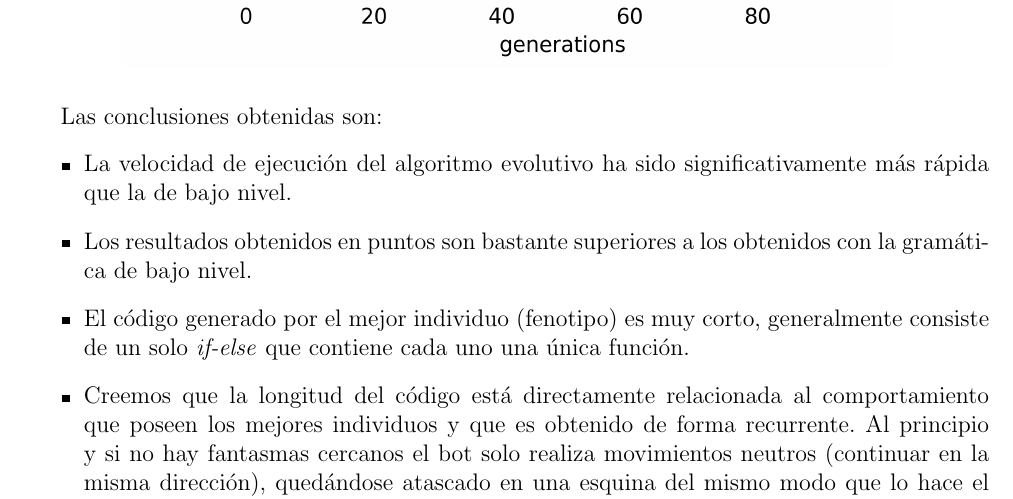
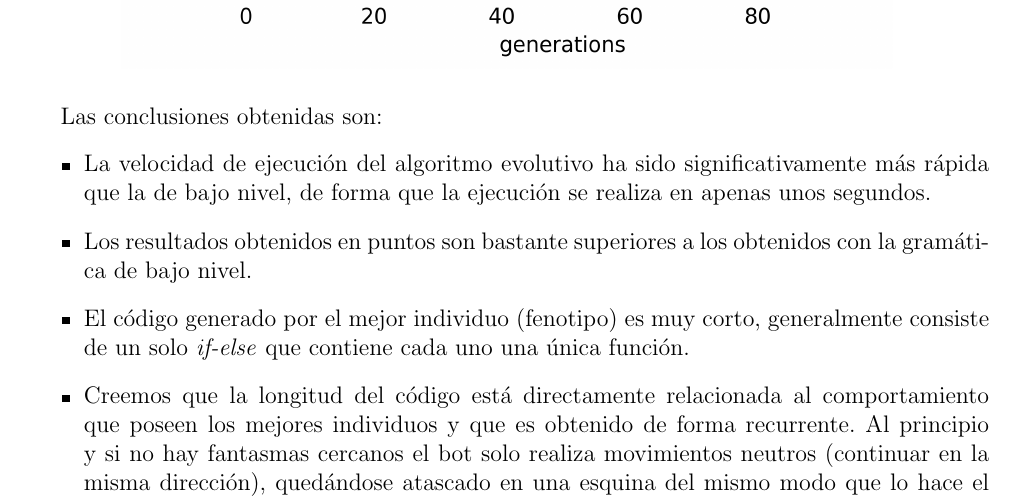
Before and after one commit to hecoding/Pac-Man, a LaTeX thesis (main.tex, which reads capitulos/bots_basados_en_arboles_de_decision.tex): part of page 47 of 84, cut so that both start at the same text. Compiled offline with pdfLaTeX.

Commit message:
minor change

```diff
--- a/capitulos/bots_basados_en_arboles_de_decision.tex
+++ b/capitulos/bots_basados_en_arboles_de_decision.tex
@@ -376,7 +376,7 @@ Dado que estos operadores de acción disponen internamente de acceso al estado d
 
 Las conclusiones obtenidas son:
 \begin{itemize}
-\item La velocidad de ejecución del algoritmo evolutivo ha sido significativamente más rápida que la de bajo nivel.
+\item La velocidad de ejecución del algoritmo evolutivo ha sido significativamente más rápida que la de bajo nivel, de forma que la ejecución se realiza en apenas unos segundos.
 
 \item Los resultados obtenidos en puntos son bastante superiores a los obtenidos con la gramática de bajo nivel.
 
```
